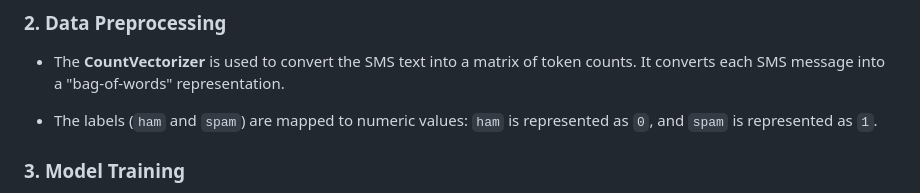
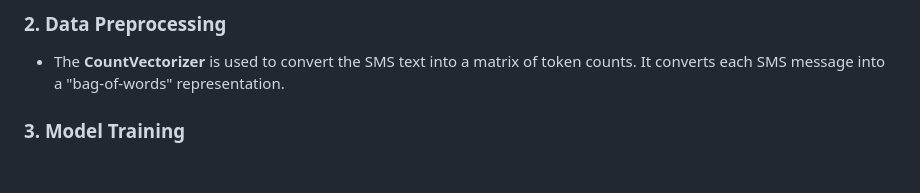
Before and after one commit to narevignesh/sms-spam-detector, a Markdown page: README.md, the part around the change. Rendered like a GitHub page; blank space fills up the shorter version.

```diff
--- a/README.md
+++ b/README.md
@@ -62,7 +62,6 @@ The model is trained using the **SMSSpamCollection** dataset, which contains lab
 
 - The **CountVectorizer** is used to convert the SMS text into a matrix of token counts. It converts each SMS message into a "bag-of-words" representation.
 
-- The labels (`ham` and `spam`) are mapped to numeric values: `ham` is represented as `0`, and `spam` is represented as `1`.
 
 ### 3. Model Training
 
```
